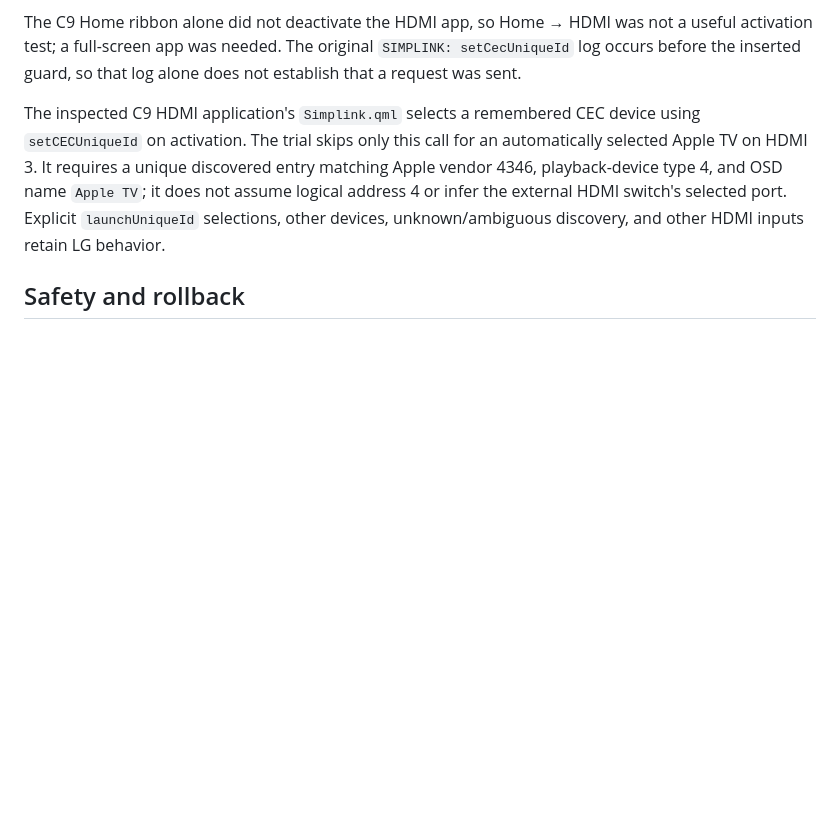
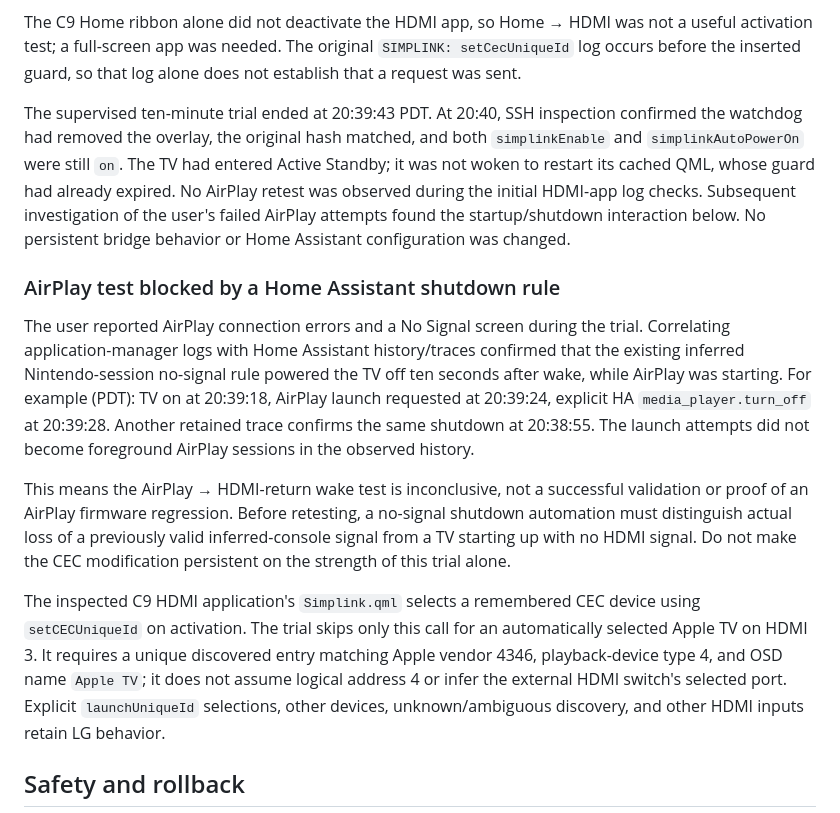
Before and after one commit to andrew-kennedy/lg-webos-picture-bridge, a Markdown page: experiments/apple-tv-cec/README.md, the part around the change. GitHub-like rendering; blank space fills up the shorter version.

Commit message:
Document rollback and AirPlay startup automation conflict

```diff
--- a/experiments/apple-tv-cec/README.md
+++ b/experiments/apple-tv-cec/README.md
@@ -19,6 +19,28 @@ and Sonos control also need an end-to-end check before this becomes a persistent
 The C9 Home ribbon alone did not deactivate the HDMI app, so Home → HDMI was not a useful
 activation test; a full-screen app was needed. The original `SIMPLINK: setCecUniqueId` log occurs
 before the inserted guard, so that log alone does not establish that a request was sent.
+
+The supervised ten-minute trial ended at 20:39:43 PDT. At 20:40, SSH inspection confirmed the
+watchdog had removed the overlay, the original hash matched, and both `simplinkEnable` and
+`simplinkAutoPowerOn` were still `on`. The TV had entered Active Standby; it was not woken to
+restart its cached QML, whose guard had already expired. No AirPlay retest was observed during
+the initial HDMI-app log checks. Subsequent investigation of the user's failed AirPlay attempts
+found the startup/shutdown interaction below. No persistent bridge behavior or Home Assistant
+configuration was changed.
+
+### AirPlay test blocked by a Home Assistant shutdown rule
+
+The user reported AirPlay connection errors and a No Signal screen during the trial. Correlating
+application-manager logs with Home Assistant history/traces confirmed that the existing inferred
+Nintendo-session no-signal rule powered the TV off ten seconds after wake, while AirPlay was
+starting. For example (PDT): TV on at 20:39:18, AirPlay launch requested at 20:39:24, explicit
+HA `media_player.turn_off` at 20:39:28. Another retained trace confirms the same shutdown at
+20:38:55. The launch attempts did not become foreground AirPlay sessions in the observed history.
+
+This means the AirPlay → HDMI-return wake test is inconclusive, not a successful validation or
+proof of an AirPlay firmware regression. Before retesting, a no-signal shutdown automation must
+distinguish actual loss of a previously valid inferred-console signal from a TV starting up with
+no HDMI signal. Do not make the CEC modification persistent on the strength of this trial alone.
 
 The inspected C9 HDMI application's `Simplink.qml` selects a remembered CEC device using
 `setCECUniqueId` on activation. The trial skips only this call for an automatically selected
```
